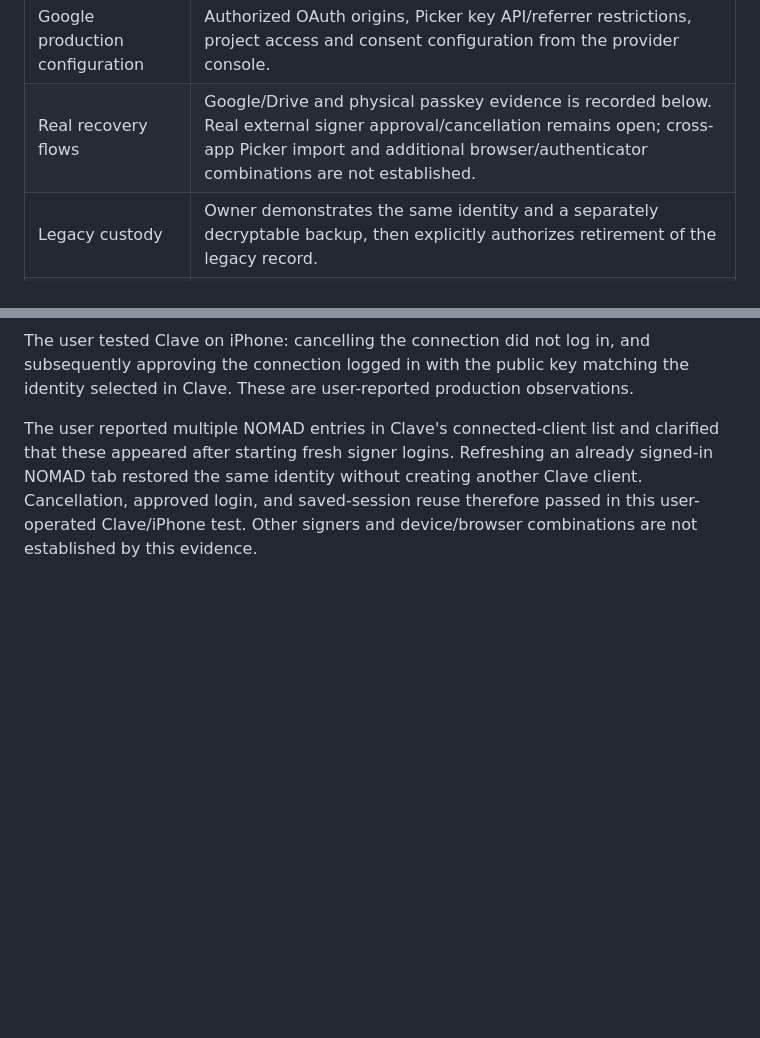
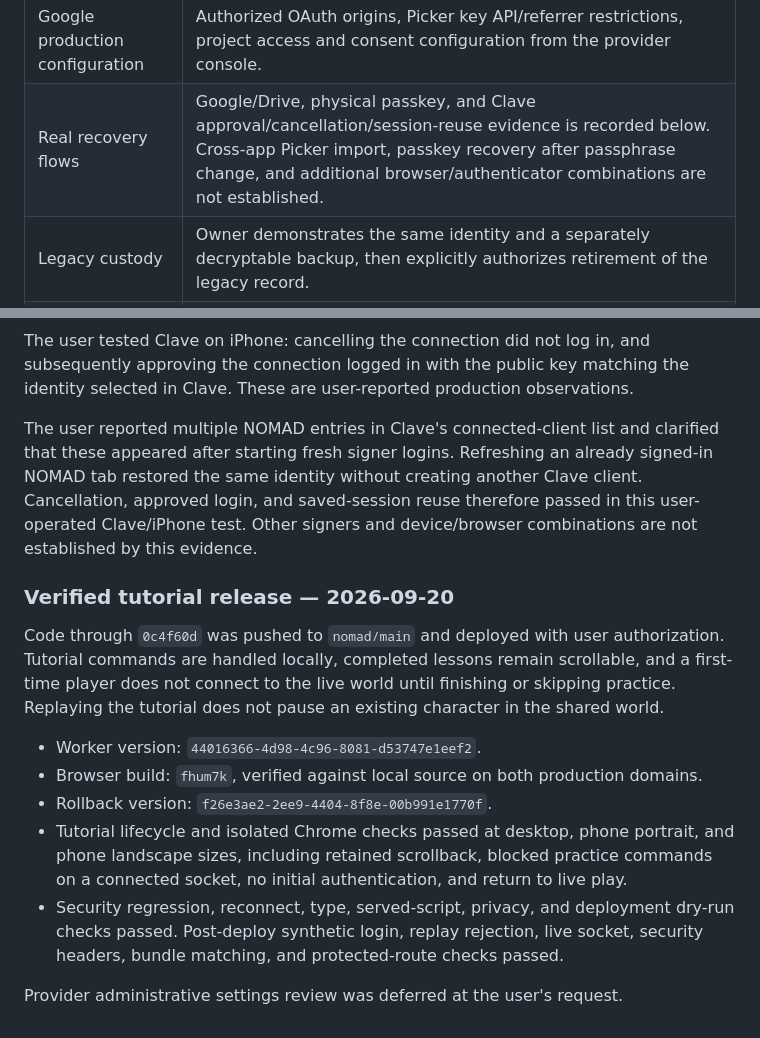
Before and after one commit to rome539/nomad, a Markdown page: game-server/SECURITY-FIXES.md, 2 parts joined by grey strips. Drawn GitHub-style; blank space fills up the shorter version.

Commit message:
Record tutorial deployment and completed live recovery checks

```diff
--- a/game-server/SECURITY-FIXES.md
+++ b/game-server/SECURITY-FIXES.md
@@ -214,7 +214,7 @@ Remaining closure evidence:
 | Item | Evidence still needed |
 | --- | --- |
 | Google production configuration | Authorized OAuth origins, Picker key API/referrer restrictions, project access and consent configuration from the provider console. |
-| Real recovery flows | Google/Drive and physical passkey evidence is recorded below. Real external signer approval/cancellation remains open; cross-app Picker import and additional browser/authenticator combinations are not established. |
+| Real recovery flows | Google/Drive, physical passkey, and Clave approval/cancellation/session-reuse evidence is recorded below. Cross-app Picker import, passkey recovery after passphrase change, and additional browser/authenticator combinations are not established. |
 | Legacy custody | Owner demonstrates the same identity and a separately decryptable backup, then explicitly authorizes retirement of the legacy record. |
 | Operational access | Account/CI principal permissions, MFA/recovery arrangements, and secret generation/rotation evidence without recording secret values. |
 | Existing weak vaults | Each owner upgrades their own wrap; code changes cannot retroactively strengthen stored ciphertext. |
@@ -282,3 +282,23 @@ already signed-in NOMAD tab restored the same identity without creating another
 Clave client. Cancellation, approved login, and saved-session reuse therefore
 passed in this user-operated Clave/iPhone test. Other signers and device/browser
 combinations are not established by this evidence.
+
+### Verified tutorial release — 2026-09-20
+
+Code through `0c4f60d` was pushed to `nomad/main` and deployed with user
+authorization. Tutorial commands are handled locally, completed lessons remain
+scrollable, and a first-time player does not connect to the live world until
+finishing or skipping practice. Replaying the tutorial does not pause an existing
+character in the shared world.
+
+- Worker version: `44016366-4d98-4c96-8081-d53747e1eef2`.
+- Browser build: `fhum7k`, verified against local source on both production domains.
+- Rollback version: `f26e3ae2-2ee9-4404-8f8e-00b991e1770f`.
+- Tutorial lifecycle and isolated Chrome checks passed at desktop, phone portrait,
+  and phone landscape sizes, including retained scrollback, blocked practice
+  commands on a connected socket, no initial authentication, and return to live play.
+- Security regression, reconnect, type, served-script, privacy, and deployment
+  dry-run checks passed. Post-deploy synthetic login, replay rejection, live socket,
+  security headers, bundle matching, and protected-route checks passed.
+
+Provider administrative settings review was deferred at the user's request.
```
